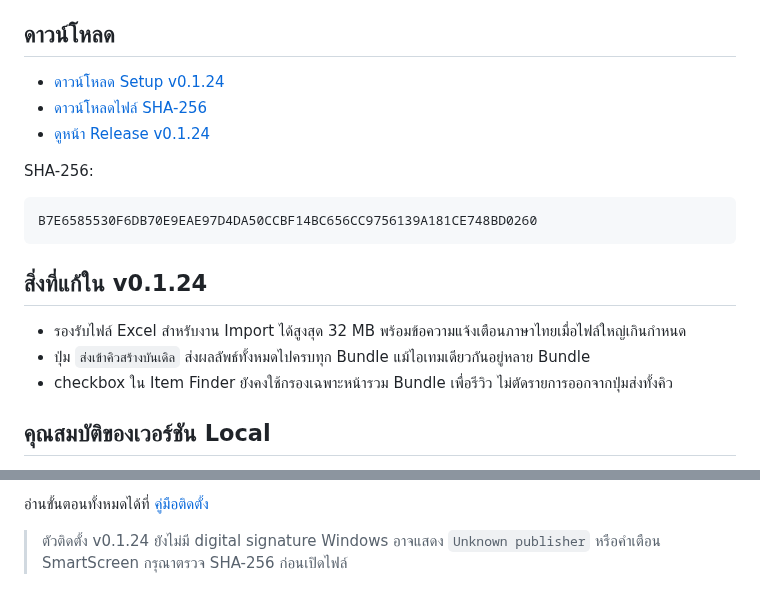
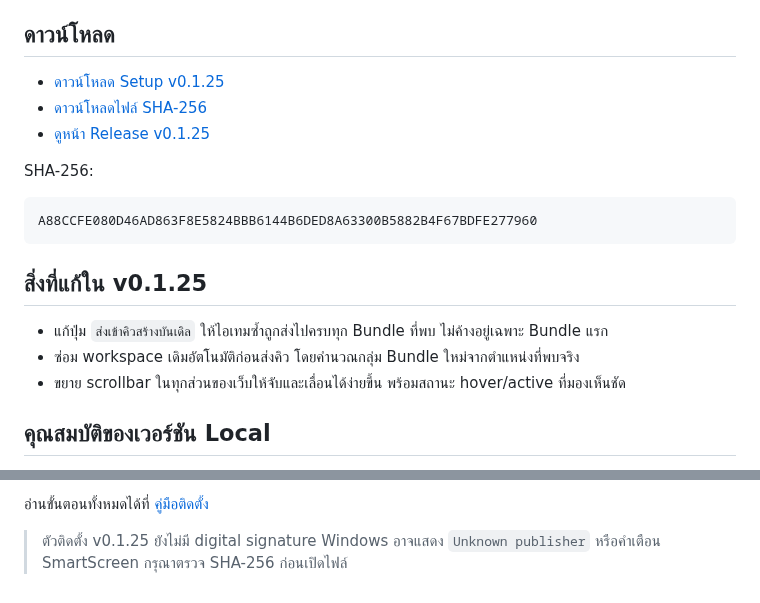
Before and after one commit to momozxmo/tool-cabal-local, a Markdown page: README.md, 2 parts joined by grey strips. GitHub-like rendering.

Commit message:
docs: publish local installer v0.1.25

````diff
--- a/README.md
+++ b/README.md
@@ -5,21 +5,21 @@
 
 ## ดาวน์โหลด
 
-- [ดาวน์โหลด Setup v0.1.24](https://github.com/momozxmo/tool-cabal-local/releases/download/v0.1.24/All.for.Cabal.Web.Setup-0.1.24.exe)
-- [ดาวน์โหลดไฟล์ SHA-256](https://github.com/momozxmo/tool-cabal-local/releases/download/v0.1.24/All.for.Cabal.Web.Setup-0.1.24.exe.sha256)
-- [ดูหน้า Release v0.1.24](https://github.com/momozxmo/tool-cabal-local/releases/tag/v0.1.24)
+- [ดาวน์โหลด Setup v0.1.25](https://github.com/momozxmo/tool-cabal-local/releases/download/v0.1.25/All.for.Cabal.Web.Setup-0.1.25.exe)
+- [ดาวน์โหลดไฟล์ SHA-256](https://github.com/momozxmo/tool-cabal-local/releases/download/v0.1.25/All.for.Cabal.Web.Setup-0.1.25.exe.sha256)
+- [ดูหน้า Release v0.1.25](https://github.com/momozxmo/tool-cabal-local/releases/tag/v0.1.25)
 
 SHA-256:
 
 ```text
-B7E6585530F6DB70E9EAE97D4DA50CCBF14BC656CC9756139A181CE748BD0260
+A88CCFE080D46AD863F8E5824BBB6144B6DED8A63300B5882B4F67BDFE277960
 ```
 
-## สิ่งที่แก้ใน v0.1.24
+## สิ่งที่แก้ใน v0.1.25
 
-- รองรับไฟล์ Excel สำหรับงาน Import ได้สูงสุด 32 MB พร้อมข้อความแจ้งเตือนภาษาไทยเมื่อไฟล์ใหญ่เกินกำหนด
-- ปุ่ม `ส่งเข้าคิวสร้างบันเดิล` ส่งผลลัพธ์ทั้งหมดไปครบทุก Bundle แม้ไอเทมเดียวกันอยู่หลาย Bundle
-- checkbox ใน Item Finder ยังคงใช้กรองเฉพาะหน้ารวม Bundle เพื่อรีวิว ไม่ตัดรายการออกจากปุ่มส่งทั้งคิว
+- แก้ปุ่ม `ส่งเข้าคิวสร้างบันเดิล` ให้ไอเทมซ้ำถูกส่งไปครบทุก Bundle ที่พบ ไม่ค้างอยู่เฉพาะ Bundle แรก
+- ซ่อม workspace เดิมอัตโนมัติก่อนส่งคิว โดยคำนวณกลุ่ม Bundle ใหม่จากตำแหน่งที่พบจริง
+- ขยาย scrollbar ในทุกส่วนของเว็บให้จับและเลื่อนได้ง่ายขึ้น พร้อมสถานะ hover/active ที่มองเห็นชัด
 
 ## คุณสมบัติของเวอร์ชัน Local
 
@@ -36,5 +36,5 @@ B7E6585530F6DB70E9EAE97D4DA50CCBF14BC656CC9756139A181CE748BD0260
 
 อ่านขั้นตอนทั้งหมดได้ที่ [คู่มือติดตั้ง](docs/LOCAL_INSTALL.md)
 
-> ตัวติดตั้ง v0.1.24 ยังไม่มี digital signature Windows อาจแสดง `Unknown publisher`
+> ตัวติดตั้ง v0.1.25 ยังไม่มี digital signature Windows อาจแสดง `Unknown publisher`
 > หรือคำเตือน SmartScreen กรุณาตรวจ SHA-256 ก่อนเปิดไฟล์
````
Also changed, not shown: docs/LOCAL_INSTALL.md (+16 -16 lines).
